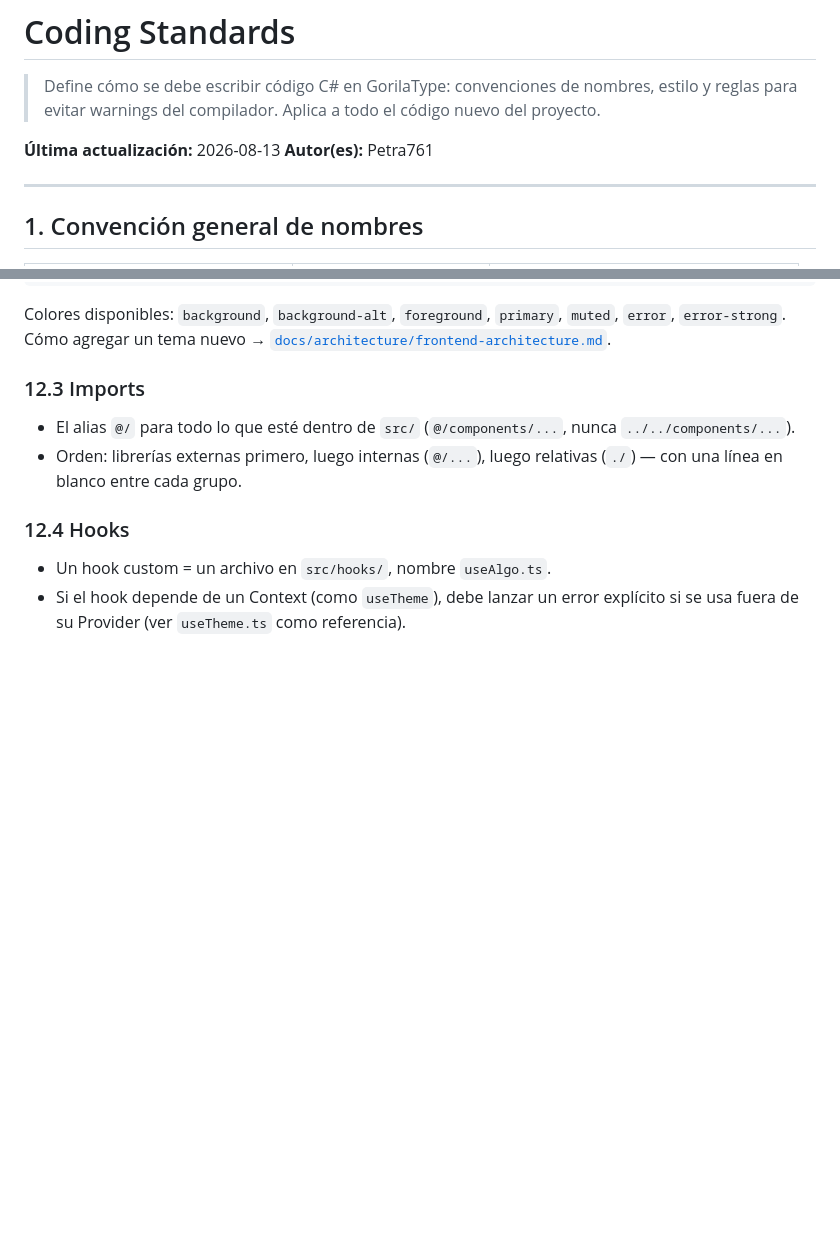
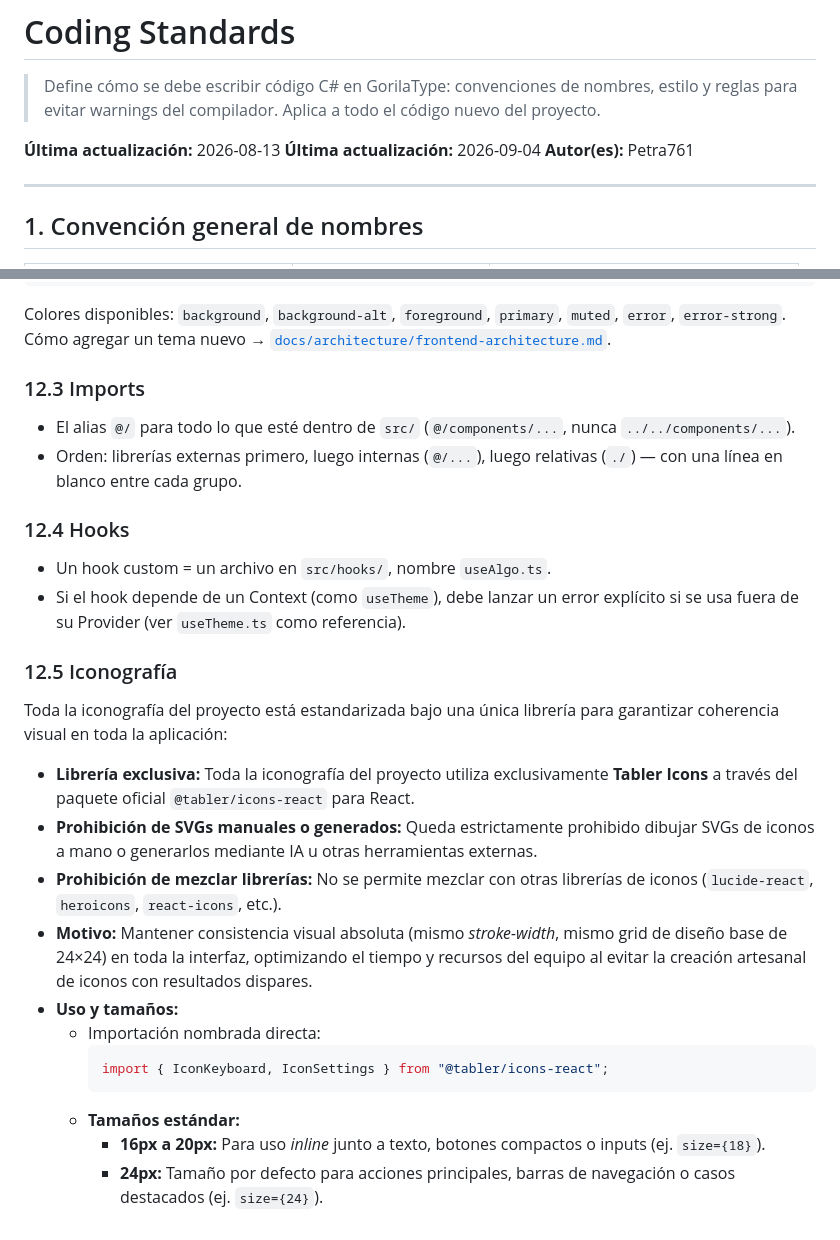
Before and after one commit to Petra761/GorilaType, a Markdown page: docs/guidelines/coding-standards.md, 2 parts joined by grey strips. Rendered like a GitHub page; blank space fills up the shorter version.

````diff
--- a/docs/guidelines/coding-standards.md
+++ b/docs/guidelines/coding-standards.md
@@ -3,6 +3,7 @@
 > Define cómo se debe escribir código C# en GorilaType: convenciones de nombres, estilo y reglas para evitar warnings del compilador. Aplica a todo el código nuevo del proyecto.
 
 **Última actualización:** 2026-08-13
+**Última actualización:** 2026-09-04
 **Autor(es):** Petra761
 
 ---
@@ -234,3 +235,20 @@ Colores disponibles: `background`, `background-alt`, `foreground`, `primary`, `m
 
 - Un hook custom = un archivo en `src/hooks/`, nombre `useAlgo.ts`.
 - Si el hook depende de un Context (como `useTheme`), debe lanzar un error explícito si se usa fuera de su Provider (ver `useTheme.ts` como referencia).
+
+### 12.5 Iconografía
+
+Toda la iconografía del proyecto está estandarizada bajo una única librería para garantizar coherencia visual en toda la aplicación:
+
+- **Librería exclusiva:** Toda la iconografía del proyecto utiliza exclusivamente **Tabler Icons** a través del paquete oficial `@tabler/icons-react` para React.
+- **Prohibición de SVGs manuales o generados:** Queda estrictamente prohibido dibujar SVGs de iconos a mano o generarlos mediante IA u otras herramientas externas.
+- **Prohibición de mezclar librerías:** No se permite mezclar con otras librerías de iconos (`lucide-react`, `heroicons`, `react-icons`, etc.).
+- **Motivo:** Mantener consistencia visual absoluta (mismo _stroke-width_, mismo grid de diseño base de 24×24) en toda la interfaz, optimizando el tiempo y recursos del equipo al evitar la creación artesanal de iconos con resultados dispares.
+- **Uso y tamaños:**
+  - Importación nombrada directa:
+    ```tsx
+    import { IconKeyboard, IconSettings } from "@tabler/icons-react";
+    ```
+  - **Tamaños estándar:**
+    - **16px a 20px:** Para uso _inline_ junto a texto, botones compactos o inputs (ej. `size={18}`).
+    - **24px:** Tamaño por defecto para acciones principales, barras de navegación o casos destacados (ej. `size={24}`).
````
Also changed, not shown: docs/architecture/frontend-architecture.md (+81 -26 lines).
